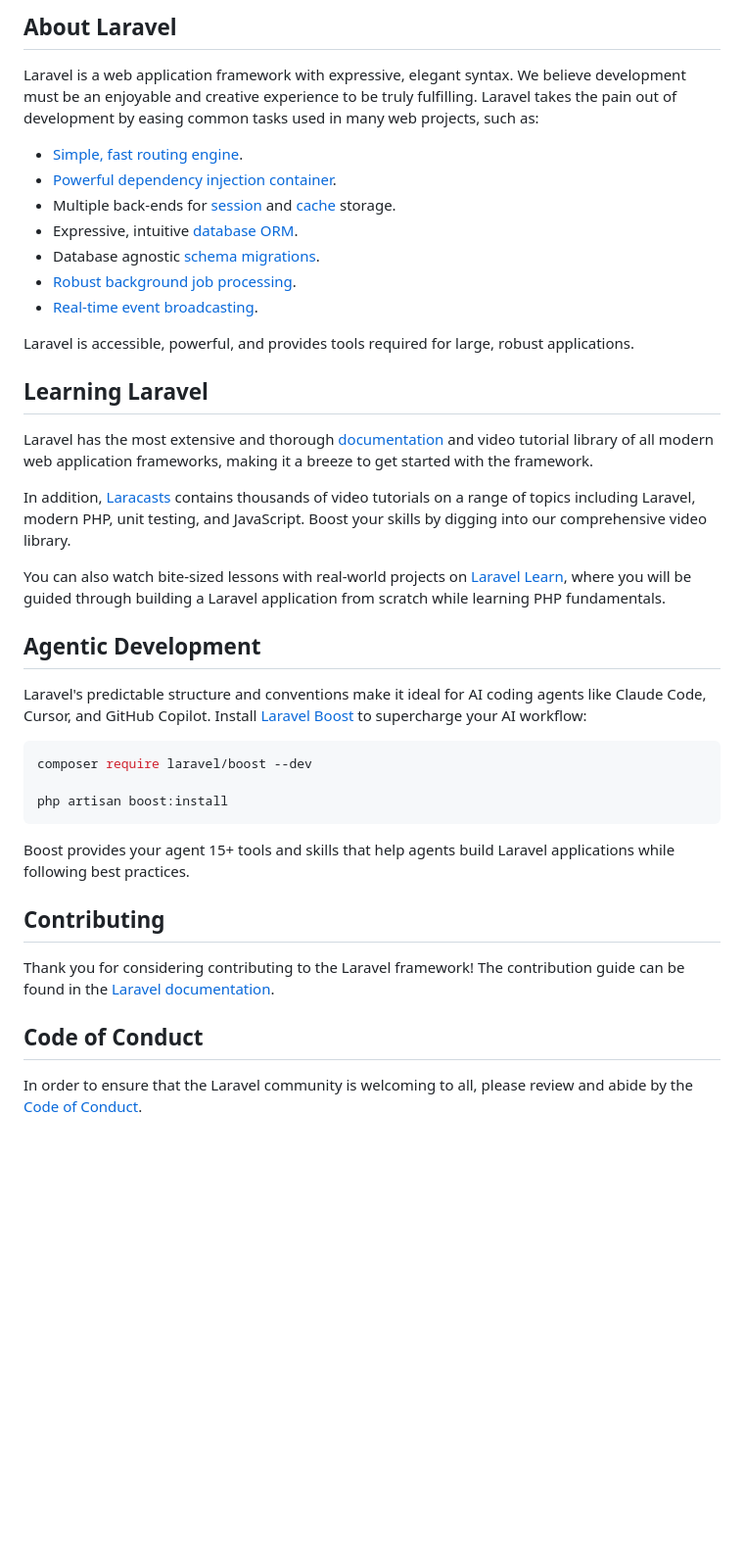
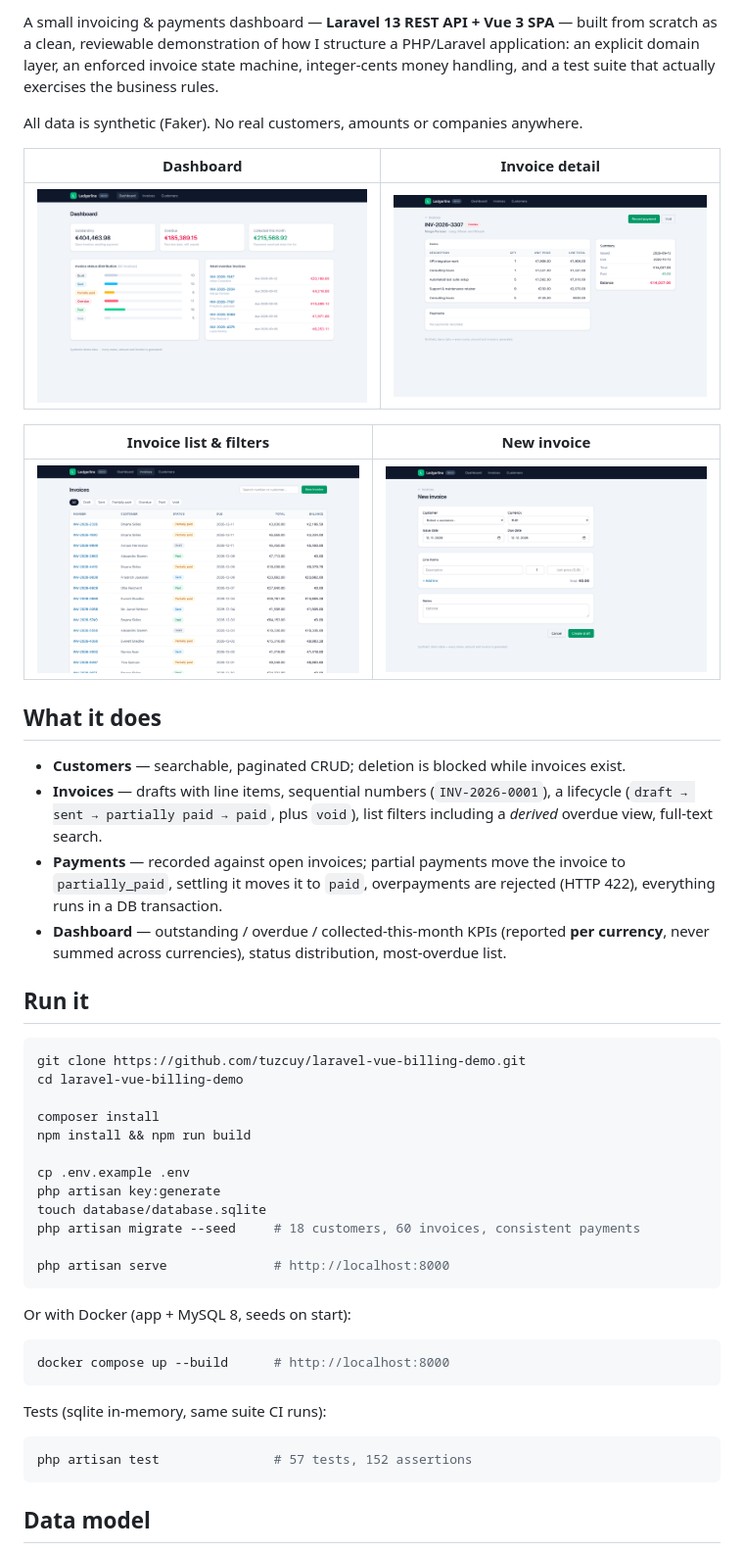
Before and after one commit to tuzcuy/laravel-vue-billing-demo, a Markdown page: README.md, the part around one of its changes. Shown at 98% size. Drawn GitHub-style; pictures changed too: screenshots/dashboard.png (added), screenshots/invoice-detail.png (added), screenshots/invoice-new.png (added); blank space fills up the shorter version.

Commit message:
Add README with screenshots, ERD and architecture notes

````diff
--- a/README.md
+++ b/README.md
@@ -9,43 +10,51 @@
 
-## About Laravel
+A small invoicing & payments dashboard — **Laravel 13 REST API + Vue 3 SPA** — built from scratch as a clean, reviewable demonstration of how I structure a PHP/Laravel application: an explicit domain layer, an enforced invoice state machine, integer-cents money handling, and a test suite that actually exercises the business rules.
 
-Laravel is a web application framework with expressive, elegant syntax. We believe development must be an enjoyable and creative experience to be truly fulfilling. Laravel takes the pain out of development by easing common tasks used in many web projects, such as:
+All data is synthetic (Faker). No real customers, amounts or companies anywhere.
 
-- [Simple, fast routing engine](https://laravel.com/docs/routing).
-- [Powerful dependency injection container](https://laravel.com/docs/container).
-- Multiple back-ends for [session](https://laravel.com/docs/session) and [cache](https://laravel.com/docs/cache) storage.
-- Expressive, intuitive [database ORM](https://laravel.com/docs/eloquent).
-- Database agnostic [schema migrations](https://laravel.com/docs/migrations).
-- [Robust background job processing](https://laravel.com/docs/queues).
-- [Real-time event broadcasting](https://laravel.com/docs/broadcasting).
+| Dashboard | Invoice detail |
+|---|---|
+| ![Dashboard](screenshots/dashboard.png) | ![Invoice detail](screenshots/invoice-detail.png) |
 
-Laravel is accessible, powerful, and provides tools required for large, robust applications.
+| Invoice list & filters | New invoice |
+|---|---|
+| ![Invoices](screenshots/invoices.png) | ![New invoice](screenshots/invoice-new.png) |
 
-## Learning Laravel
+## What it does
 
-Laravel has the most extensive and thorough [documentation](https://laravel.com/docs) and video tutorial library of all modern web application frameworks, making it a breeze to get started with the framework.
+- **Customers** — searchable, paginated CRUD; deletion is blocked while invoices exist.
+- **Invoices** — drafts with line items, sequential numbers (`INV-2026-0001`), a lifecycle (`draft → sent → partially paid → paid`, plus `void`), list filters including a *derived* overdue view, full-text search.
+- **Payments** — recorded against open invoices; partial payments move the invoice to `partially_paid`, settling it moves it to `paid`, overpayments are rejected (HTTP 422), everything runs in a DB transaction.
+- **Dashboard** — outstanding / overdue / collected-this-month KPIs (reported **per currency**, never summed across currencies), status distribution, most-overdue list.
 
-In addition, [Laracasts](https://laracasts.com) contains thousands of video tutorials on a range of topics including Laravel, modern PHP, unit testing, and JavaScript. Boost your skills by digging into our comprehensive video library.
-
-You can also watch bite-sized lessons with real-world projects on [Laravel Learn](https://laravel.com/learn), where you will be guided through building a Laravel application from scratch while learning PHP fundamentals.
-
-## Agentic Development
-
-Laravel's predictable structure and conventions make it ideal for AI coding agents like Claude Code, Cursor, and GitHub Copilot. Install [Laravel Boost](https://laravel.com/docs/ai) to supercharge your AI workflow:
+## Run it
 
 ```bash
-composer require laravel/boost --dev
+git clone https://github.com/tuzcuy/laravel-vue-billing-demo.git
+cd laravel-vue-billing-demo
 
-php artisan boost:install
+composer install
+npm install && npm run build
+
+cp .env.example .env
+php artisan key:generate
+touch database/database.sqlite
+php artisan migrate --seed     # 18 customers, 60 invoices, consistent payments
+
+php artisan serve              # http://localhost:8000
 ```
 
-Boost provides your agent 15+ tools and skills that help agents build Laravel applications while following best practices.
+Or with Docker (app + MySQL 8, seeds on start):
 
-## Contributing
+```bash
+docker compose up --build      # http://localhost:8000
+```
 
-Thank you for considering contributing to the Laravel framework! The contribution guide can be found in the [Laravel documentation](https://laravel.com/docs/contributions).
+Tests (sqlite in-memory, same suite CI runs):
 
-## Code of Conduct
+```bash
+php artisan test               # 57 tests, 152 assertions
+```
 
-In order to ensure that the Laravel community is welcoming to all, please review and abide by the [Code of Conduct](https://laravel.com/docs/contributions#code-of-conduct).
+## Data model
 
````
Also changed, not shown: other parts of README.md (+57 -10 lines).
